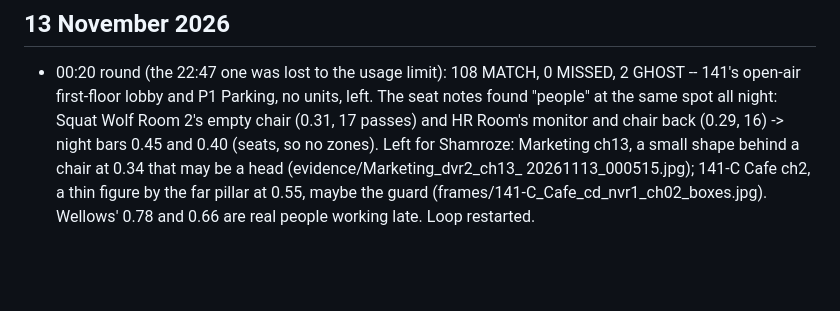
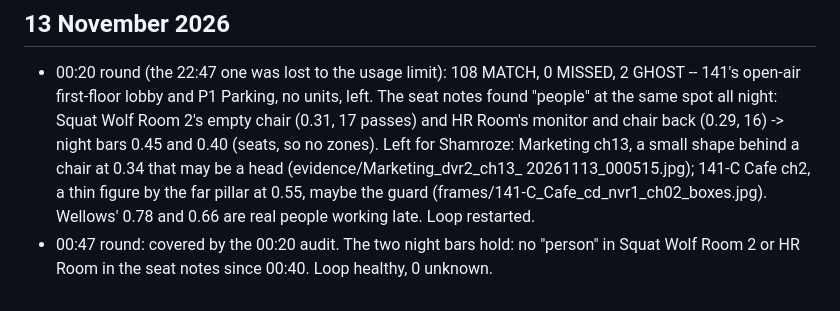
Before and after one commit to shamroze153/EnergyCam, a Markdown page: docs/night_log.md, the part around the change. GitHub-like rendering; blank space fills up the shorter version.

Commit message:
Night log: 00:47 round
Co-Authored-By: Claude Opus 5.5 <noreply@anthropic.com>

```diff
--- a/docs/night_log.md
+++ b/docs/night_log.md
@@ -306,3 +306,6 @@ Two or three lines a round; picture file names, never pictures.
   20261113_000515.jpg); 141-C Cafe ch2, a thin figure by the far pillar
   at 0.55, maybe the guard (frames/141-C_Cafe_cd_nvr1_ch02_boxes.jpg).
   Wellows' 0.78 and 0.66 are real people working late. Loop restarted.
+* 00:47 round: covered by the 00:20 audit. The two night bars hold: no
+  "person" in Squat Wolf Room 2 or HR Room in the seat notes since 00:40.
+  Loop healthy, 0 unknown.
```
